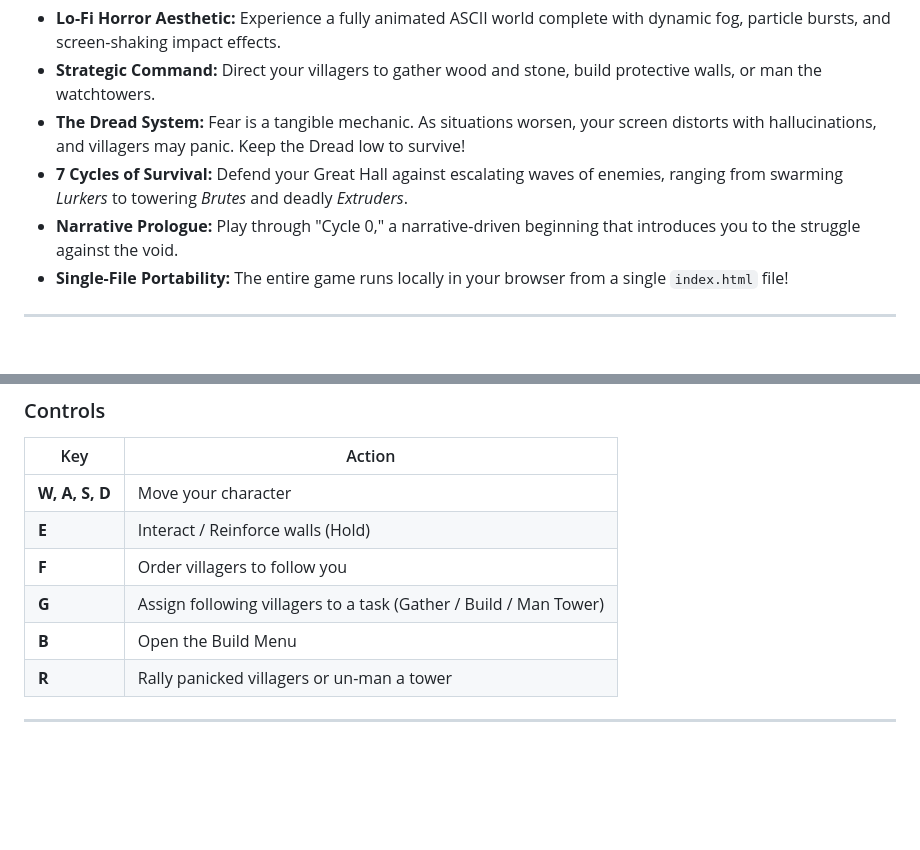
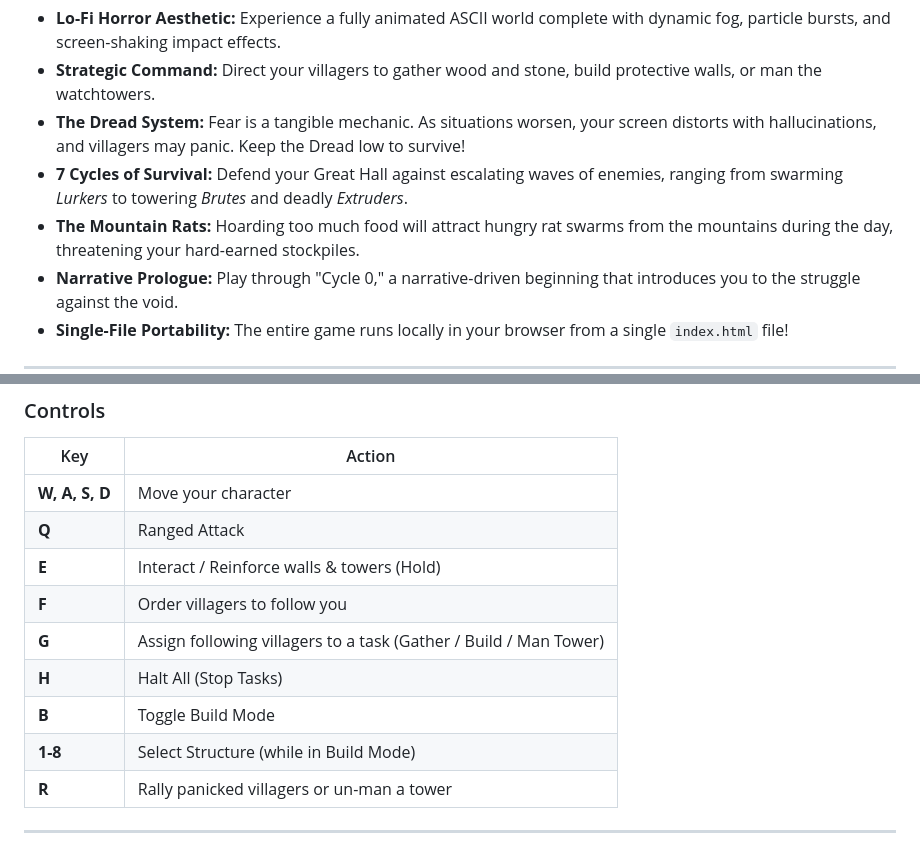
Before and after one commit to GhoshitaGhosh/whispersacrossvastebonseas, a Markdown page: README.md, 2 parts joined by grey strips. Drawn GitHub-style; blank space fills up the shorter version.

Commit message:
docs: Add rats feature and missing controls to README

```diff
--- a/README.md
+++ b/README.md
@@ -24,6 +24,7 @@ Guided by the village Elder, you will manage your workforce and fortify your pos
 - **Strategic Command:** Direct your villagers to gather wood and stone, build protective walls, or man the watchtowers.
 - **The Dread System:** Fear is a tangible mechanic. As situations worsen, your screen distorts with hallucinations, and villagers may panic. Keep the Dread low to survive!
 - **7 Cycles of Survival:** Defend your Great Hall against escalating waves of enemies, ranging from swarming *Lurkers* to towering *Brutes* and deadly *Extruders*.
+- **The Mountain Rats:** Hoarding too much food will attract hungry rat swarms from the mountains during the day, threatening your hard-earned stockpiles.
 - **Narrative Prologue:** Play through "Cycle 0," a narrative-driven beginning that introduces you to the struggle against the void.
 - **Single-File Portability:** The entire game runs locally in your browser from a single `index.html` file!
 
@@ -42,10 +43,13 @@ Playing W.A.V.E.S. is simple—no installation or server required!
 | Key | Action |
 | --- | --- |
 | **W, A, S, D** | Move your character |
-| **E** | Interact / Reinforce walls (Hold) |
+| **Q** | Ranged Attack |
+| **E** | Interact / Reinforce walls & towers (Hold) |
 | **F** | Order villagers to follow you |
 | **G** | Assign following villagers to a task (Gather / Build / Man Tower) |
-| **B** | Open the Build Menu |
+| **H** | Halt All (Stop Tasks) |
+| **B** | Toggle Build Mode |
+| **1-8** | Select Structure (while in Build Mode) |
 | **R** | Rally panicked villagers or un-man a tower |
 
 ---
```
